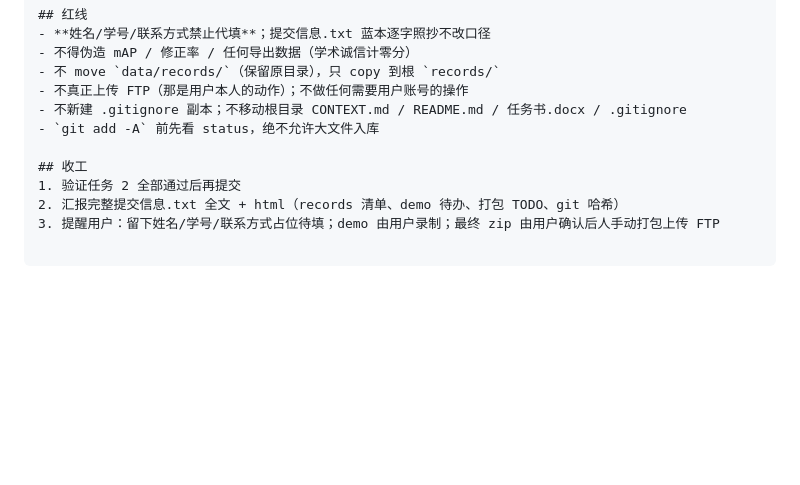
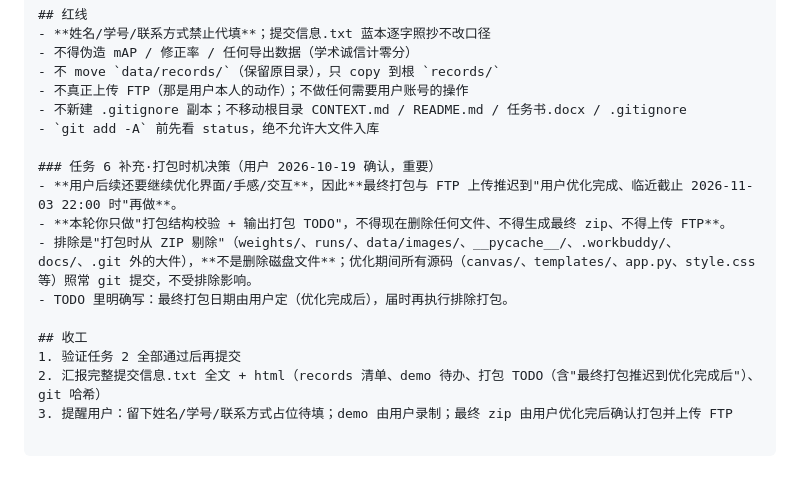
Before and after one commit to beilun1/imglabel, a Markdown page: P7指令/P7-提示词.md, the part around the change. Rendered like a GitHub page; blank space fills up the shorter version.

```diff
--- a/P7指令/P7-提示词.md
+++ b/P7指令/P7-提示词.md
@@ -101,7 +101,13 @@
 - 不新建 .gitignore 副本；不移动根目录 CONTEXT.md / README.md / 任务书.docx / .gitignore
 - `git add -A` 前先看 status，绝不允许大文件入库
 
+### 任务 6 补充·打包时机决策（用户 2026-10-19 确认，重要）
+- **用户后续还要继续优化界面/手感/交互**，因此**最终打包与 FTP 上传推迟到"用户优化完成、临近截止 2026-11-03 22:00 时"再做**。
+- **本轮你只做"打包结构校验 + 输出打包 TODO"，不得现在删除任何文件、不得生成最终 zip、不得上传 FTP**。
+- 排除是"打包时从 ZIP 剔除"（weights/、runs/、data/images/、__pycache__/、.workbuddy/、docs/、.git 外的大件），**不是删除磁盘文件**；优化期间所有源码（canvas/、templates/、app.py、style.css 等）照常 git 提交，不受排除影响。
+- TODO 里明确写：最终打包日期由用户定（优化完成后），届时再执行排除打包。
+
 ## 收工
 1. 验证任务 2 全部通过后再提交
-2. 汇报完整提交信息.txt 全文 + html（records 清单、demo 待办、打包 TODO、git 哈希）
-3. 提醒用户：留下姓名/学号/联系方式占位待填；demo 由用户录制；最终 zip 由用户确认后人手动打包上传 FTP
+2. 汇报完整提交信息.txt 全文 + html（records 清单、demo 待办、打包 TODO（含"最终打包推迟到优化完成后"）、git 哈希）
+3. 提醒用户：留下姓名/学号/联系方式占位待填；demo 由用户录制；最终 zip 由用户优化完后确认打包并上传 FTP
```
Also changed, not shown: P7指令/答辩速记卡.md (added, +86 -0 lines).
